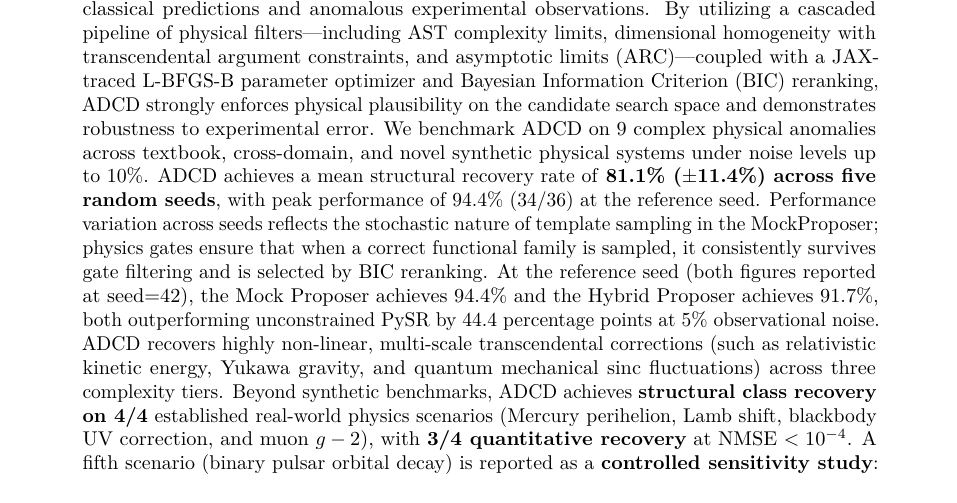
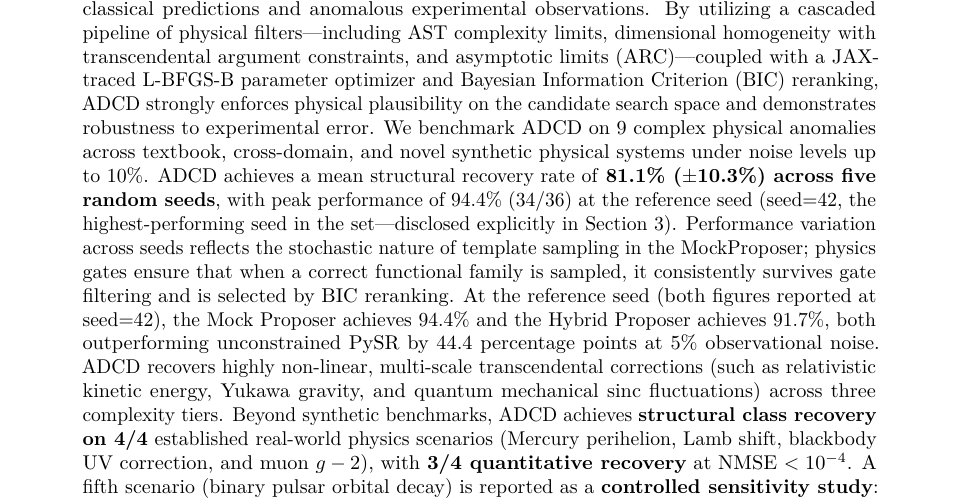
Before and after one commit to apiprdt/PhysicsPaper, a LaTeX paper (paper/main.tex): part of page 1 of 20, cut so that both start at the same text. Compiled offline with pdfLaTeX.

Commit message:
paper: fix abstract std dev to match frozen data (10.3%)

```diff
--- a/paper/main.tex
+++ b/paper/main.tex
@@ -54,7 +54,8 @@
 \maketitle
 
 \begin{abstract}
-Traditional symbolic regression algorithms attempt to discover mathematical laws from physical experimental data starting from a blank slate. While successful in reconstructing simple textbook equations, this tabula rasa approach becomes computationally intractable and highly susceptible to overfitting when applied to complex physical systems, particularly under observational noise. In this work, we present \textbf{Anomaly-Driven Correction Discovery (ADCD)}, a physics-informed symbolic regression framework designed to mimic the evolutionary nature of scientific discovery. Rather than learning entire equations from scratch, ADCD takes a known classical physical law and seeks to discover the mathematical structure of the dimensionless correction term ($\Delta$) that explains the discrepancy between classical predictions and anomalous experimental observations. By utilizing a cascaded pipeline of physical filters---including AST complexity limits, dimensional homogeneity with transcendental argument constraints, and asymptotic limits (ARC)---coupled with a JAX-traced L-BFGS-B parameter optimizer and Bayesian Information Criterion (BIC) reranking, ADCD strongly enforces physical plausibility on the candidate search space and demonstrates robustness to experimental error. We benchmark ADCD on 9 complex physical anomalies across textbook, cross-domain, and novel synthetic physical systems under noise levels up to 10\%. ADCD achieves a mean structural recovery rate of \textbf{81.1\% ($\pm$11.4\%) across five random seeds}, with peak performance of 94.4\% (34/36) at the reference seed. Performance variation across seeds reflects the stochastic nature of template sampling in the MockProposer; physics gates ensure that when a correct functional family is sampled, it consistently survives gate filtering and is selected by BIC reranking. At the reference seed (both figures reported at seed=42), the Mock Proposer achieves 94.4\% and the Hybrid Proposer achieves 91.7\%, both outperforming unconstrained PySR by 44.4 percentage points at 5\% observational noise. ADCD recovers highly non-linear, multi-scale transcendental corrections (such as relativistic kinetic energy, Yukawa gravity, and quantum mechanical sinc fluctuations) across three complexity tiers. Beyond synthetic benchmarks, ADCD achieves \textbf{structural class recovery on 4/4} established real-world physics scenarios (Mercury perihelion, Lamb shift, blackbody UV correction, and muon $g-2$), with \textbf{3/4 quantitative recovery} at NMSE $< 10^{-4}$. A fifth scenario (binary pulsar orbital decay) is reported as a \textbf{controlled sensitivity study}: under a single-variable reduced formulation ADCD recovers the correct power-law class, but performance degrades monotonically as additional orbital parameters are exposed, and the full four-parameter scan fails structurally. We disclose all template overlaps, report recovered functional forms (not only class labels), and provide a binary pulsar sensitivity table showing the reliability boundary of the current method.
+Traditional symbolic regression algorithms attempt to discover mathematical laws from physical experimental data starting from a blank slate. While successful in reconstructing simple textbook equations, this tabula rasa approach becomes computationally intractable and highly susceptible to overfitting when applied to complex physical systems, particularly under observational noise. In this work, we present \textbf{Anomaly-Driven Correction Discovery (ADCD)}, a physics-informed symbolic regression framework designed to mimic the evolutionary nature of scientific discovery. Rather than learning entire equations from scratch, ADCD takes a known classical physical law and seeks to discover the mathematical structure of the dimensionless correction term ($\Delta$) that explains the discrepancy between classical predictions and anomalous experimental observations. By utilizing a cascaded pipeline of physical filters---including AST complexity limits, dimensional homogeneity with transcendental argument constraints, and asymptotic limits (ARC)---coupled with a JAX-traced L-BFGS-B parameter optimizer and Bayesian Information Criterion (BIC) reranking, ADCD strongly enforces physical plausibility on the candidate search space and demonstrates robustness to experimental error. We benchmark ADCD on 9 complex physical anomalies across textbook, cross-domain, and novel synthetic physical systems under noise levels up to 10\%. ADCD achieves a mean structural recovery rate of \textbf{81.1\% ($\pm$10.3\%) across five random seeds}, with peak performance of 94.4\% (34/36) at the reference seed (seed=42, the highest-performing seed in the set---disclosed explicitly in Section~3).
+ Performance variation across seeds reflects the stochastic nature of template sampling in the MockProposer; physics gates ensure that when a correct functional family is sampled, it consistently survives gate filtering and is selected by BIC reranking. At the reference seed (both figures reported at seed=42), the Mock Proposer achieves 94.4\% and the Hybrid Proposer achieves 91.7\%, both outperforming unconstrained PySR by 44.4 percentage points at 5\% observational noise. ADCD recovers highly non-linear, multi-scale transcendental corrections (such as relativistic kinetic energy, Yukawa gravity, and quantum mechanical sinc fluctuations) across three complexity tiers. Beyond synthetic benchmarks, ADCD achieves \textbf{structural class recovery on 4/4} established real-world physics scenarios (Mercury perihelion, Lamb shift, blackbody UV correction, and muon $g-2$), with \textbf{3/4 quantitative recovery} at NMSE $< 10^{-4}$. A fifth scenario (binary pulsar orbital decay) is reported as a \textbf{controlled sensitivity study}: under a single-variable reduced formulation ADCD recovers the correct power-law class, but performance degrades monotonically as additional orbital parameters are exposed, and the full four-parameter scan fails structurally. We disclose all template overlaps, report recovered functional forms (not only class labels), and provide a binary pulsar sensitivity table showing the reliability boundary of the current method.
 \end{abstract}
 
 \section{Introduction}
```
Also changed, not shown: paper/main.pdf.
